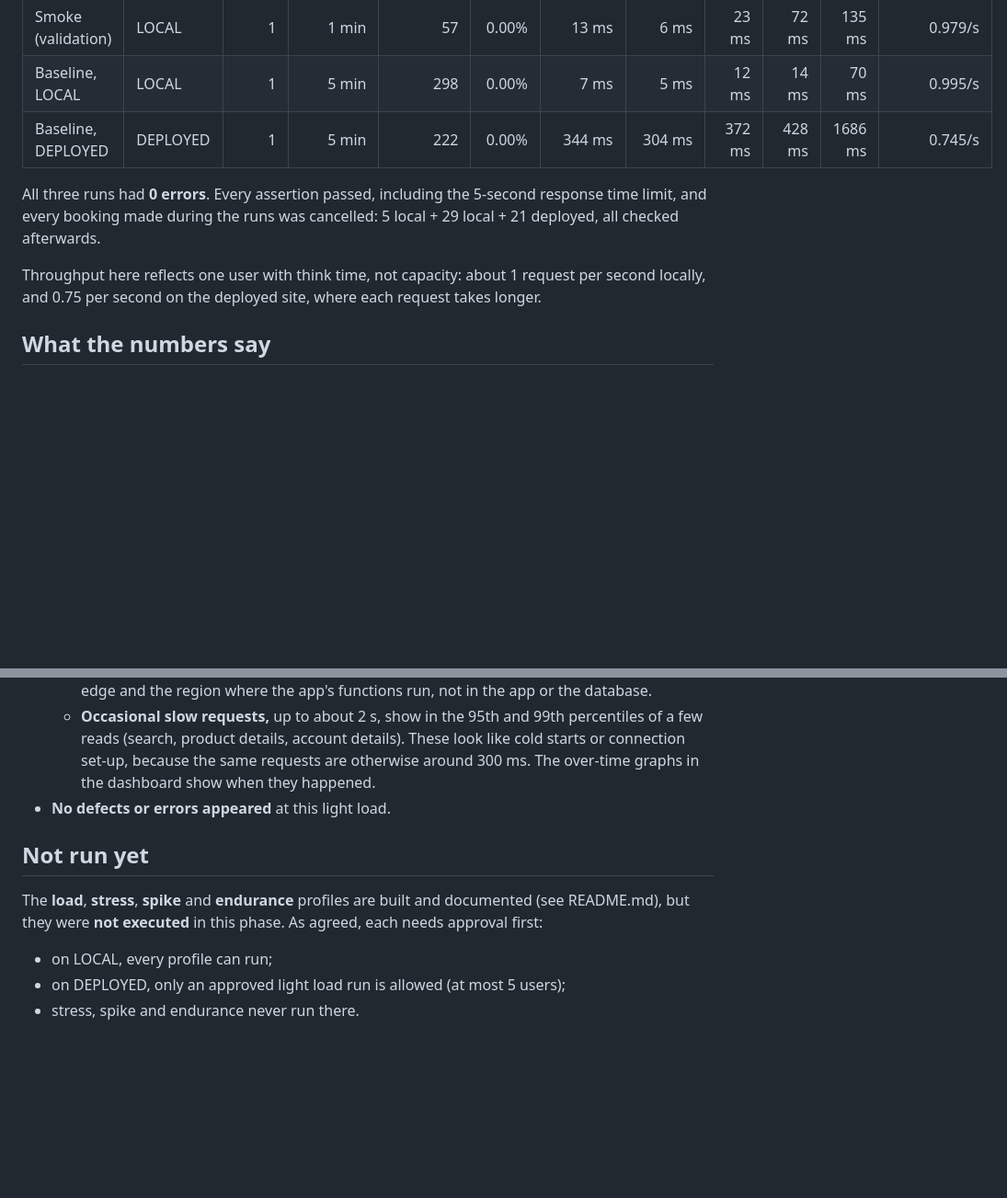
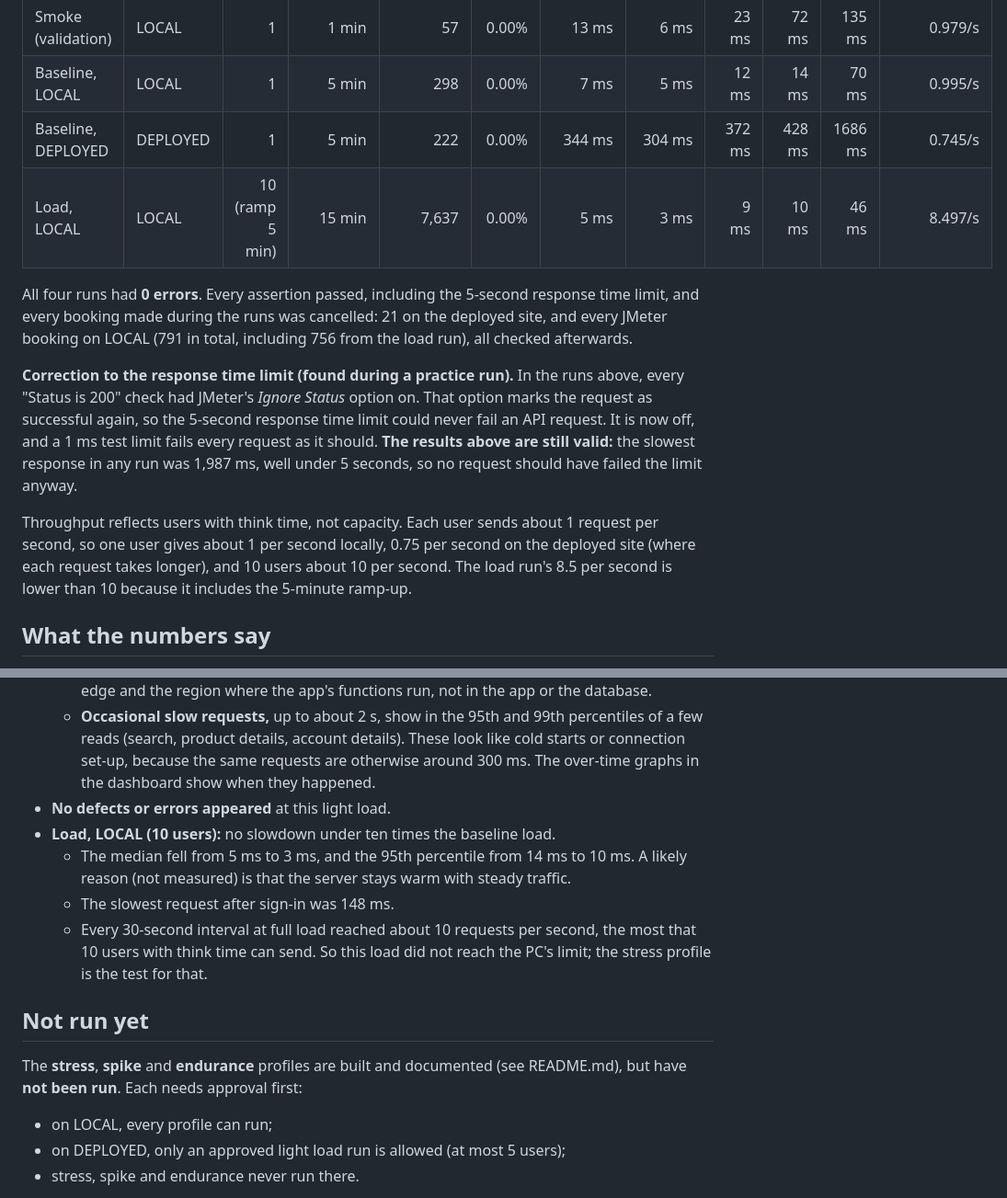
Before and after one commit to jjjgbrioso/qualitylab-jmeter, a Markdown page: RESULTS.md, 2 parts joined by grey strips. Shown at 92% size. Rendered like a GitHub page; blank space fills up the shorter version.

```diff
--- a/RESULTS.md
+++ b/RESULTS.md
@@ -16,10 +16,13 @@ Every number below was measured by JMeter on 14 November 2026 and copied from it
 | Smoke (validation) | LOCAL | 1 | 1 min | 57 | 0.00% | 13 ms | 6 ms | 23 ms | 72 ms | 135 ms | 0.979/s |
 | Baseline, LOCAL | LOCAL | 1 | 5 min | 298 | 0.00% | 7 ms | 5 ms | 12 ms | 14 ms | 70 ms | 0.995/s |
 | Baseline, DEPLOYED | DEPLOYED | 1 | 5 min | 222 | 0.00% | 344 ms | 304 ms | 372 ms | 428 ms | 1686 ms | 0.745/s |
+| Load, LOCAL | LOCAL | 10 (ramp 5 min) | 15 min | 7,637 | 0.00% | 5 ms | 3 ms | 9 ms | 10 ms | 46 ms | 8.497/s |
 
-All three runs had **0 errors**. Every assertion passed, including the 5-second response time limit, and every booking made during the runs was cancelled: 5 local + 29 local + 21 deployed, all checked afterwards.
+All four runs had **0 errors**. Every assertion passed, including the 5-second response time limit, and every booking made during the runs was cancelled: 21 on the deployed site, and every JMeter booking on LOCAL (791 in total, including 756 from the load run), all checked afterwards.
 
-Throughput here reflects one user with think time, not capacity: about 1 request per second locally, and 0.75 per second on the deployed site, where each request takes longer.
+**Correction to the response time limit (found during a practice run).** In the runs above, every "Status is 200" check had JMeter's *Ignore Status* option on. That option marks the request as successful again, so the 5-second response time limit could never fail an API request. It is now off, and a 1 ms test limit fails every request as it should. **The results above are still valid:** the slowest response in any run was 1,987 ms, well under 5 seconds, so no request should have failed the limit anyway.
+
+Throughput reflects users with think time, not capacity. Each user sends about 1 request per second, so one user gives about 1 per second locally, 0.75 per second on the deployed site (where each request takes longer), and 10 users about 10 per second. The load run's 8.5 per second is lower than 10 because it includes the 5-minute ramp-up.
 
 ## What the numbers say
 
@@ -33,10 +36,14 @@ Throughput here reflects one user with think time, not capacity: about 1 request
   - **Inference, not measured directly:** most of the ~300 ms is spent between Vercel's nearby edge and the region where the app's functions run, not in the app or the database.
   - **Occasional slow requests,** up to about 2 s, show in the 95th and 99th percentiles of a few reads (search, product details, account details). These look like cold starts or connection set-up, because the same requests are otherwise around 300 ms. The over-time graphs in the dashboard show when they happened.
 - **No defects or errors appeared** at this light load.
+- **Load, LOCAL (10 users):** no slowdown under ten times the baseline load.
+  - The median fell from 5 ms to 3 ms, and the 95th percentile from 14 ms to 10 ms. A likely reason (not measured) is that the server stays warm with steady traffic.
+  - The slowest request after sign-in was 148 ms.
+  - Every 30-second interval at full load reached about 10 requests per second, the most that 10 users with think time can send. So this load did not reach the PC's limit; the stress profile is the test for that.
 
 ## Not run yet
 
-The **load**, **stress**, **spike** and **endurance** profiles are built and documented (see README.md), but they were **not executed** in this phase. As agreed, each needs approval first:
+The **stress**, **spike** and **endurance** profiles are built and documented (see README.md), but have **not been run**. Each needs approval first:
 - on LOCAL, every profile can run;
 - on DEPLOYED, only an approved light load run is allowed (at most 5 users);
 - stress, spike and endurance never run there.
```
Also changed, not shown: other parts of RESULTS.md (+29 -0 lines), README.md (+9 -0 lines), docs/screenshots/01-thread-group-settings.png (added), docs/screenshots/02-view-results-tree.png (added), 1 other file.
